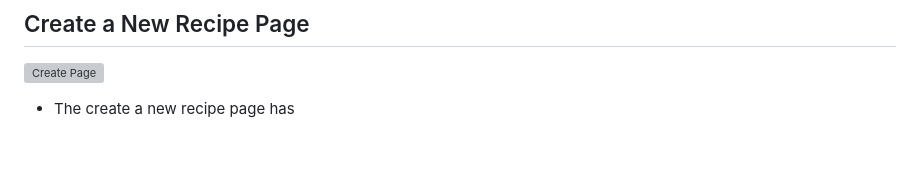
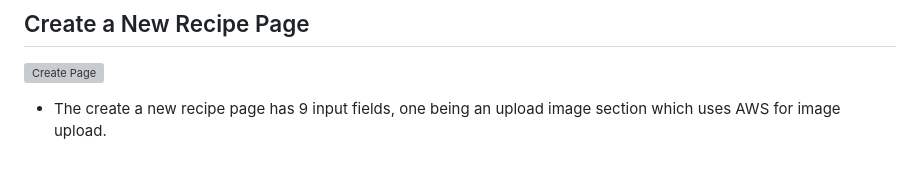
Before and after one commit to FraserR1188/plant-plates, a Markdown page: README.md, the part around the change. Drawn GitHub-style; grey boxes are pictures that could not be loaded.

Commit message:
Add content for README

```diff
--- a/README.md
+++ b/README.md
@@ -183,4 +183,4 @@ Since it is a recipe website, I'm going to keep most of the images centered arou
 
 ![Create Page](plantplates/static/images/README/create-recipe-page.png)
 
-- The create a new recipe page has
+- The create a new recipe page has 9 input fields, one being an upload image section which uses AWS for image upload.
```
